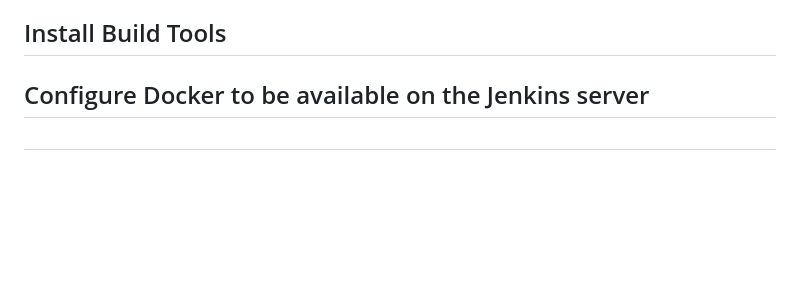
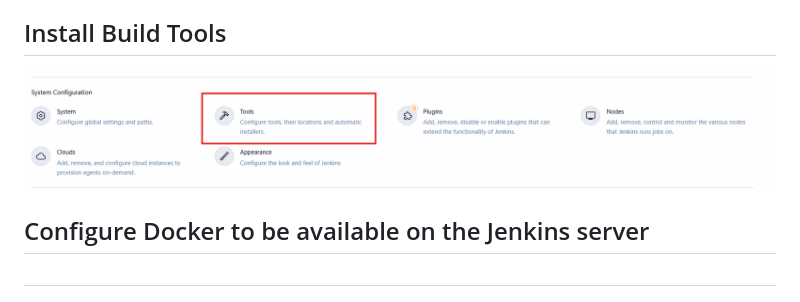
Before and after one commit to bigtony79/jenkins-08-freesyle-pipeline-multibranch, a Markdown page: README.md, the part around the change. GitHub-like rendering; pictures changed too: images/maven-build.png (added); blank space fills up the shorter version.

Commit message:
Added images

```diff
--- a/README.md
+++ b/README.md
@@ -18,5 +18,7 @@ CI Pipeline for a Java Maven application to build and push to the repository
   - Push to private DockerHub repository
 
 ## Install Build Tools
+![alt text](images/maven-build.png)
+
 ## Configure Docker to be available on the Jenkins server
 ##
```
